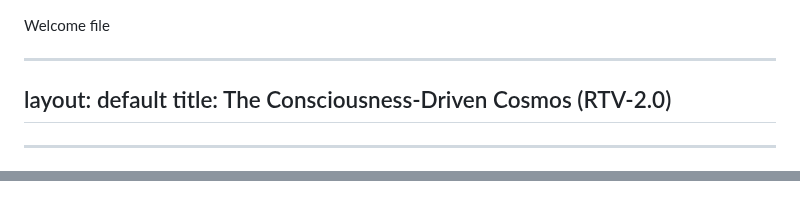
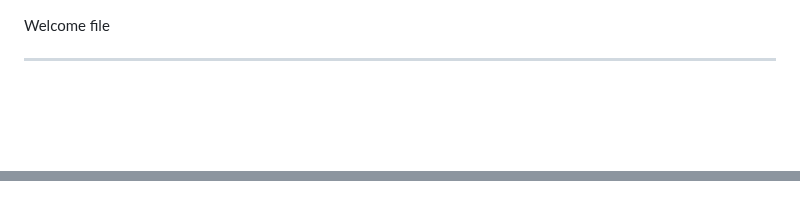
Before and after one commit to cbresciano/El-Origen-OS, a Markdown page: RTV/RTV.md, 2 parts joined by grey strips. Rendered like a GitHub page; blank space fills up the shorter version.

```diff
--- a/RTV/RTV.md
+++ b/RTV/RTV.md
@@ -1,13 +1,6 @@
 
 
 Welcome file
-
-
-
----
-layout: default
-title: The Consciousness-Driven Cosmos (RTV-2.0)
----
 
 ---
 layout: default
@@ -136,4 +220,4 @@ If $\mathbf{\Delta w < 2 \times 10^{-4}}$ (the $5-\sigma$ upper limit of the sig
 <!--stackedit_data:
-eyJoaXN0b3J5IjpbMTg3NzE2MDUxOSwtMjc1MDQxOTg5LC0xOD
-E5OTM3ODkzXX0=
+eyJoaXN0b3J5IjpbMTE1OTc4OTIzLDE4NzcxNjA1MTksLTI3NT
+A0MTk4OSwtMTgxOTkzNzg5M119
 -->
```
Also changed, not shown: other parts of RTV/RTV.md (+91 -0 lines).
